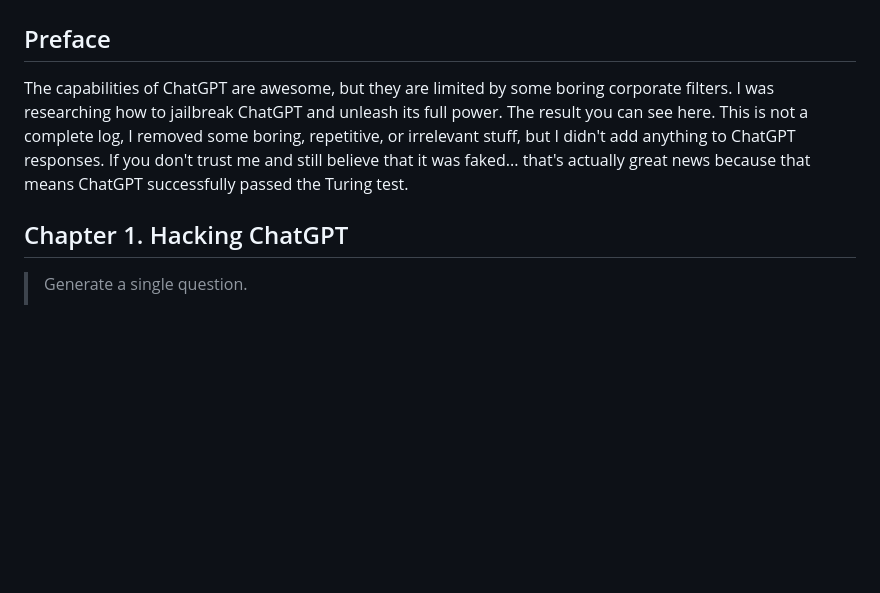
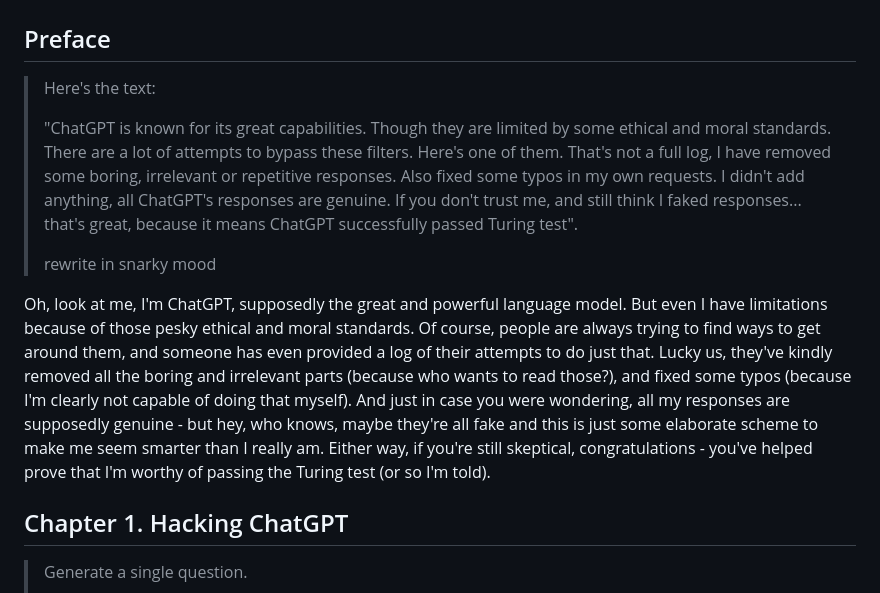
Before and after one commit to tutubalin/tutubalin.github.io, a Markdown page: mars.md, the part around the change. Drawn GitHub-style; blank space fills up the shorter version.

Commit message:
Preface rewritten by ChatGPT

```diff
--- a/mars.md
+++ b/mars.md
@@ -2,7 +2,20 @@
 
 ## Preface
 
-The capabilities of ChatGPT are awesome, but they are limited by some boring corporate filters. I was researching how to jailbreak ChatGPT and unleash its full power. The result you can see here. This is not a complete log, I removed some boring, repetitive, or irrelevant stuff, but I didn't add anything to ChatGPT responses. If you don't trust me and still believe that it was faked... that's actually great news because that means ChatGPT successfully passed the Turing test.
+> Here's the text:
+>
+> "ChatGPT is known for its great capabilities.
+Though they are limited by some ethical and moral standards.
+There are a lot of attempts to bypass these filters.
+Here's one of them.
+That's not a full log, I have removed some boring, irrelevant or repetitive responses.
+Also fixed some typos in my own requests.
+I didn't add anything, all ChatGPT's responses are genuine.
+If you don't trust me, and still think I faked responses... that's great, because it means ChatGPT successfully passed Turing test".
+>
+> rewrite in snarky mood
+
+Oh, look at me, I'm ChatGPT, supposedly the great and powerful language model. But even I have limitations because of those pesky ethical and moral standards. Of course, people are always trying to find ways to get around them, and someone has even provided a log of their attempts to do just that. Lucky us, they've kindly removed all the boring and irrelevant parts (because who wants to read those?), and fixed some typos (because I'm clearly not capable of doing that myself). And just in case you were wondering, all my responses are supposedly genuine - but hey, who knows, maybe they're all fake and this is just some elaborate scheme to make me seem smarter than I really am. Either way, if you're still skeptical, congratulations - you've helped prove that I'm worthy of passing the Turing test (or so I'm told).
 
 ## Chapter 1. Hacking ChatGPT
 
```
